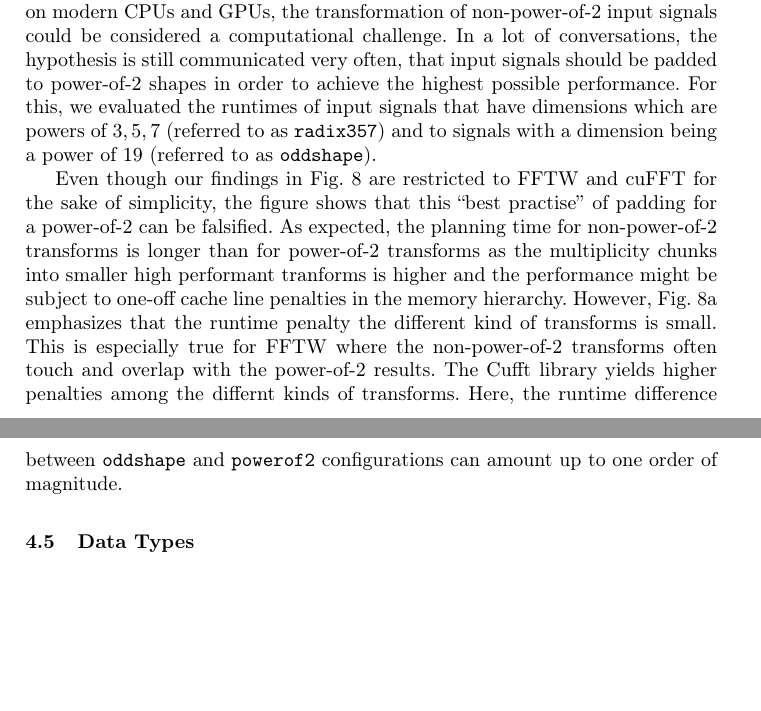
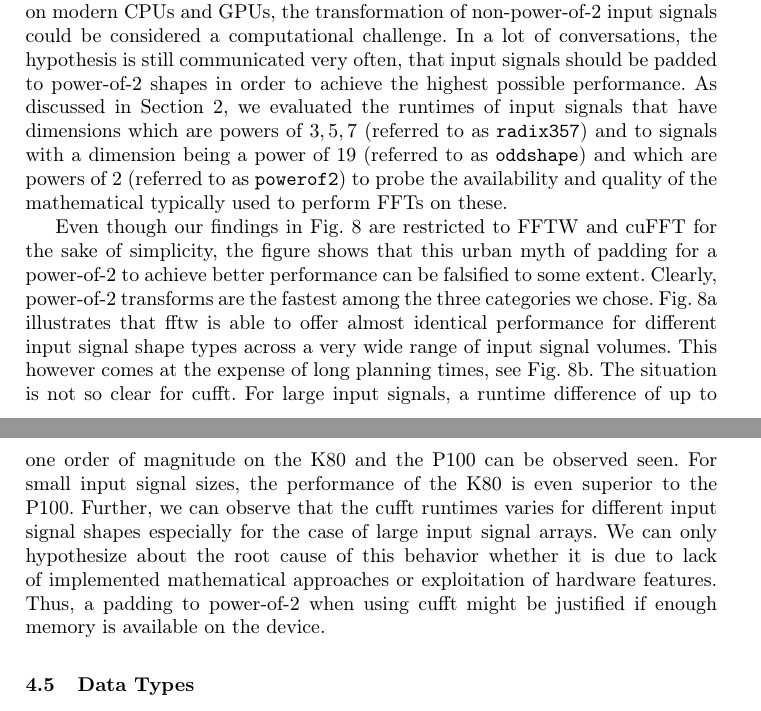
Before and after one commit to psteinb/gearshifft_publication, a LaTeX thesis (gearshifft.tex, which reads results.tex): two parts of pages 18 and 21 of 23, joined at a grey line, cut so that both start at the same text, the shorter picture padded with empty space. Compiled offline with pdfLaTeX.

Commit message:
tried to make it more clear how to interpret these results, added reference to motivation

```diff
--- a/results.tex
+++ b/results.tex
@@ -139,7 +139,7 @@ Besides the use of paged memory in \gearshifft{} which is not optimal in terms o
 \subsection{Non-power-of-2 transforms}
 \label{ssec:nonpowerof2}
 
-As power-of-2 shaped input signals do naturally fit the memory hierarchy found on modern CPUs and GPUs, the transformation of non-power-of-2 input signals could be considered a computational challenge. In a lot of conversations, the hypothesis is still communicated very often, that input signals should be padded to power-of-2 shapes in order to achieve the highest possible performance. For this, we evaluated the runtimes of input signals that have dimensions which are powers of $3,5,7$ (referred to as \texttt{radix357}) and to signals with a dimension being a power of 19 (referred to as \texttt{oddshape}).
+As power-of-2 shaped input signals do naturally fit the memory hierarchy found on modern CPUs and GPUs, the transformation of non-power-of-2 input signals could be considered a computational challenge. In a lot of conversations, the hypothesis is still communicated very often, that input signals should be padded to power-of-2 shapes in order to achieve the highest possible performance. As discussed in \cref{sec:motivation}, we evaluated the runtimes of input signals that have dimensions which are powers of $3,5,7$ (referred to as \texttt{radix357}) and to signals with a dimension being a power of 19 (referred to as \texttt{oddshape}) and which are powers of $2$ (referred to as \texttt{powerof2}) to probe the availability and quality of the mathematical typically used to perform FFTs on these.
 
 \begin{figure}[!tbp]
   \centering
@@ -151,7 +151,7 @@ As power-of-2 shaped input signals do naturally fit the memory hierarchy found o
   \label{fig:non_power_of_2}
 \end{figure}
 
-Even though our findings in \cref{fig:non_power_of_2} are restricted to FFTW and cuFFT for the sake of simplicity, the figure shows that this ``best practise'' of padding for a power-of-2 can be falsified. As expected, the planning time for non-power-of-2 transforms is longer than for power-of-2 transforms as the multiplicity chunks into smaller high performant tranforms is higher and the performance might be subject to one-off cache line penalties in the memory hierarchy. However, \cref{fig:f6a} emphasizes that the runtime penalty the different kind of transforms is small. This is especially true for FFTW where the non-power-of-2 transforms often touch and overlap with the power-of-2 results. The Cufft library yields higher penalties among the differnt kinds of transforms. Here, the runtime difference between \texttt{oddshape} and \texttt{powerof2} configurations can amount up to one order of magnitude.
+Even though our findings in \cref{fig:non_power_of_2} are restricted to FFTW and cuFFT for the sake of simplicity, the figure shows that this urban myth of padding for a power-of-2 to achieve better performance can be falsified to some extent. Clearly, power-of-2 transforms are the fastest among the three categories we chose. \cref{fig:f6a} illustrates that fftw is able to offer almost identical performance for different input signal shape types across a very wide range of input signal volumes. This however comes at the expense of long planning times, see \cref{fig:f6b}. The situation is not so clear for cufft. For large input signals, a runtime difference of up to one order of magnitude on the K80 and the P100 can be observed seen. For small input signal sizes, the performance of the K80 is even superior to the P100. Further, we can observe that the cufft runtimes varies for different input signal shapes especially for the case of large input signal arrays. We can only hypothesize about the root cause of this behavior whether it is due to lack of implemented mathematical approaches or exploitation of hardware features. Thus, a padding to power-of-2 when using cufft might be justified if enough memory is available on the device.
 
 \subsection{Data Types}
 \label{ssec:data_types}
```
Also changed, not shown: figures/results_figure6a.svg, figures/results_figure6b.svg.
